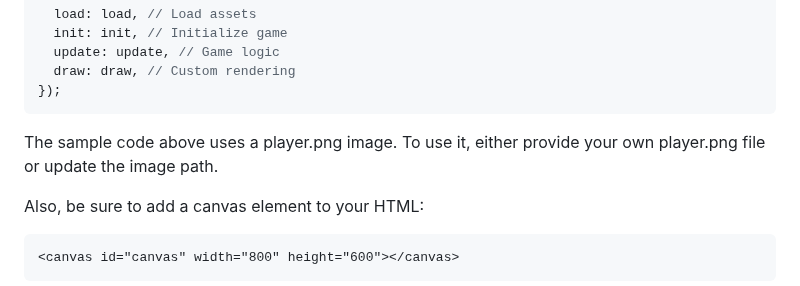
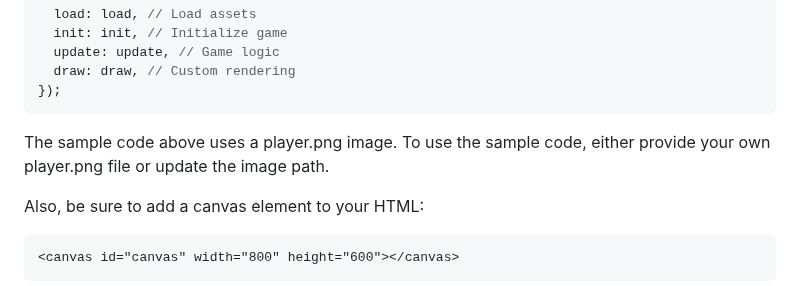
Before and after one commit to dnakhooda/Neutron, a Markdown page: README.md, the part around the change. Rendered like a GitHub page.

````diff
--- a/README.md
+++ b/README.md
@@ -176,7 +176,7 @@ Neutron.init({
 });
 ```
 
-The sample code above uses a player.png image. To use it, either provide your own player.png file or update the image path.
+The sample code above uses a player.png image. To use the sample code, either provide your own player.png file or update the image path.
 
 Also, be sure to add a canvas element to your HTML:
 
````
